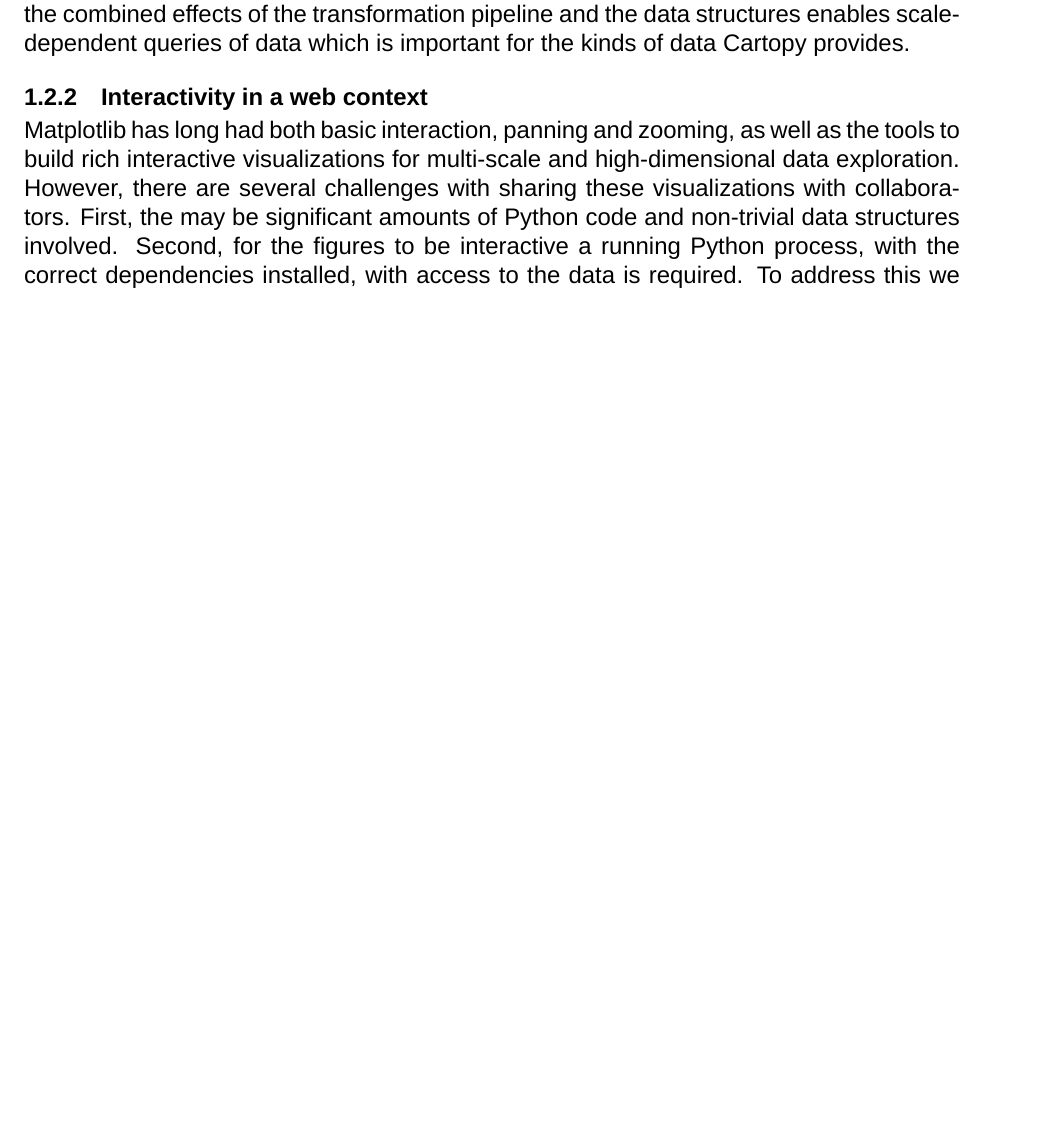
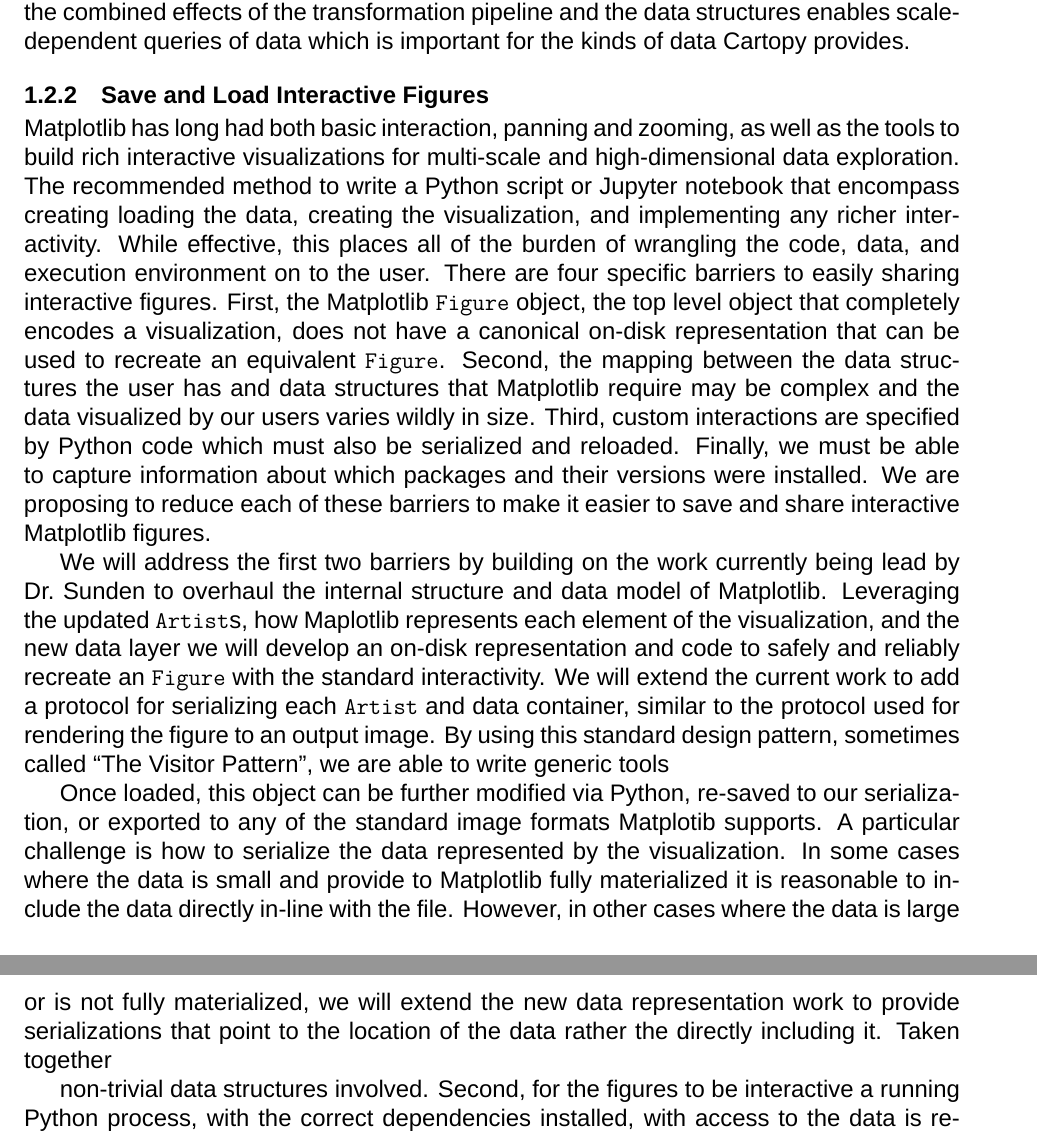
Before and after one commit to matplotlib/2024-NASA-ROSES-F7, a LaTeX document (proposal/mpl_cartopy.tex): part of page 4 of 30 before the commit and two parts of pages 4 and 5 of 31 after it, the two joined at a grey line, cut so that both start at the same text, the shorter picture padded with empty space. Compiled offline with XeLaTeX; a missing font is replaced by an installed copy or a similar font.

Commit message:
WIP: partial draft of save/load functionality

```diff
--- a/proposal/mpl_cartopy.tex
+++ b/proposal/mpl_cartopy.tex
@@ -431,12 +431,56 @@
 In particular, the combined effects of the transformation pipeline and the data structures enables scale-dependent queries of data which is important for the kinds of data Cartopy provides.
 
 
-\subsubsection{Interactivity in a web context}
-
+
+\subsubsection{Save and Load Interactive Figures}
 Matplotlib has long had both basic interaction, panning and zooming, as well as
 the tools to build rich interactive visualizations for multi-scale and
-high-dimensional data exploration.  However, there are several challenges with
-sharing these visualizations with collaborators.  First, the may be significant
-amounts of Python code and non-trivial data structures involved.  Second, for the
-figures to be interactive a running Python process, with the correct dependencies
-installed, with access to the data is required.  To address this we propose
+high-dimensional data exploration.  The recommended method to write a Python
+script or Jupyter notebook that encompass creating loading the data, creating
+the visualization, and implementing any richer interactivity.  While effective,
+this places all of the burden of wrangling the code, data, and execution
+environment on to the user.  There are four specific barriers to easily sharing
+interactive figures.  First, the Matplotlib \texttt{Figure} object, the top
+level object that completely encodes a visualization, does not have a canonical
+on-disk representation that can be used to recreate an equivalent
+\texttt{Figure}.  Second, the mapping between the data structures the user has
+and data structures that Matplotlib require may be complex and the data
+visualized by our users varies wildly in size.  Third, custom interactions are
+specified by Python code which must also be serialized and reloaded. Finally,
+we must be able to capture information about which packages and their versions
+were installed.  We are proposing to reduce each of these barriers to make it
+easier to save and share interactive Matplotlib figures.
+
+
+% It is easy for the files with the code to become disassociated from the data or
+% the environment in which it ran making it difficult or impossible to recreate
+% the figure later.
+%
+% Additionally, it can impose additional steps on the user,
+% such as when the visualization in created iteratively from a shell or
+% complicate the use of version control is the case of notebooks.
+
+
+We will address the first two barriers by building on the work currently being
+lead by Dr.\ Sunden to overhaul the internal structure and data model of
+Matplotlib.  Leveraging the updated \texttt{Artist}s, how Maplotlib represents
+each element of the visualization, and the new data layer we will develop an
+on-disk representation and code to safely and reliably recreate an
+\texttt{Figure} with the standard interactivity.  We will extend the current work to
+add a protocol for serializing each \texttt{Artist} and data container, similar to
+the protocol used for rendering the figure to an output image.  By using this standard
+design pattern, sometimes called ``The Visitor Pattern'', we are able to write generic tools
+
+Once loaded, this object can
+be further modified via Python, re-saved to our serialization, or exported to
+any of the standard image formats Matplotib supports.  A particular challenge
+is how to serialize the data represented by the visualization.  In some cases
+where the data is small and provide to Matplotlib fully materialized it is
+reasonable to include the data directly in-line with the file.  However, in
+other cases where the data is large or is not fully materialized, we will
+extend the new data representation work to provide serializations that point to
+the location of the data rather the directly including it.  Taken together
+
+non-trivial data structures involved.  Second, for the figures to
+be interactive a running Python process, with the correct dependencies
+installed, with access to the data is required.  To address this we propose to
```
Also changed, not shown: proposal/mpl_cartopy.tex (6 more changed lines).
